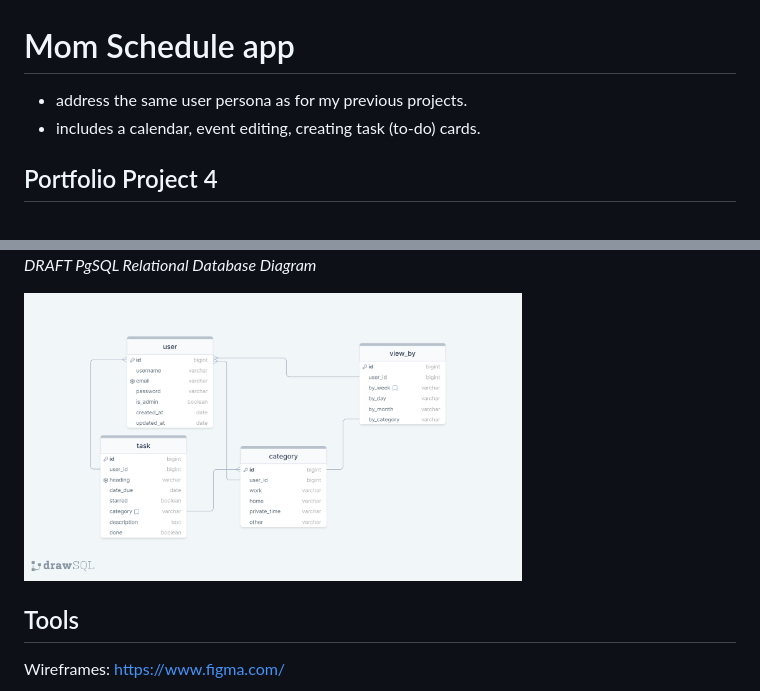
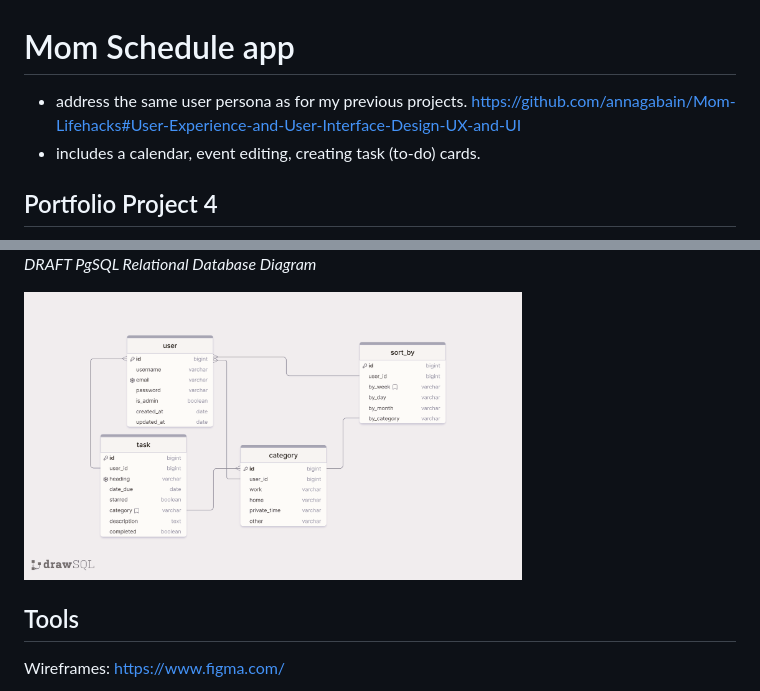
Before and after one commit to annagabain/Mom-Schedule, a Markdown page: README.md, 2 parts joined by grey strips. Drawn GitHub-style; pictures changed too: wireframes/drawSQL-mom-schedule-database-diagram-export-2023-01-31-1.png (added).

Commit message:
Replace view_by with sort_by in wireframes

```diff
--- a/README.md
+++ b/README.md
@@ -1,6 +1,6 @@
 # Mom Schedule app
 
-- address the same user persona as for my previous projects.
+- address the same user persona as for my previous projects. https://github.com/annagabain/Mom-Lifehacks#User-Experience-and-User-Interface-Design-UX-and-UI
 - includes a calendar, event editing, creating task (to-do) cards.
 
 ## Portfolio Project 4
@@ -34,7 +34,7 @@ Postgres Relational database
 
 *DRAFT PgSQL Relational Database Diagram*
 
-<img width="70%" alt="wireframe" src="wireframes/drawSQL-mom-schedule-database-diagram-export-2023-01-31.png">
+<img width="70%" alt="wireframe" src="wireframes/drawSQL-mom-schedule-database-diagram-export-2023-01-31-1.png">
 
 ## Tools
 
```
